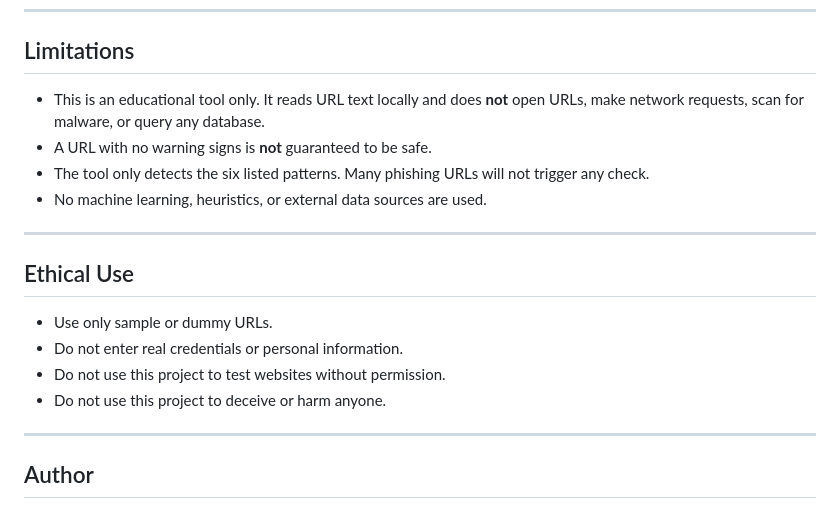
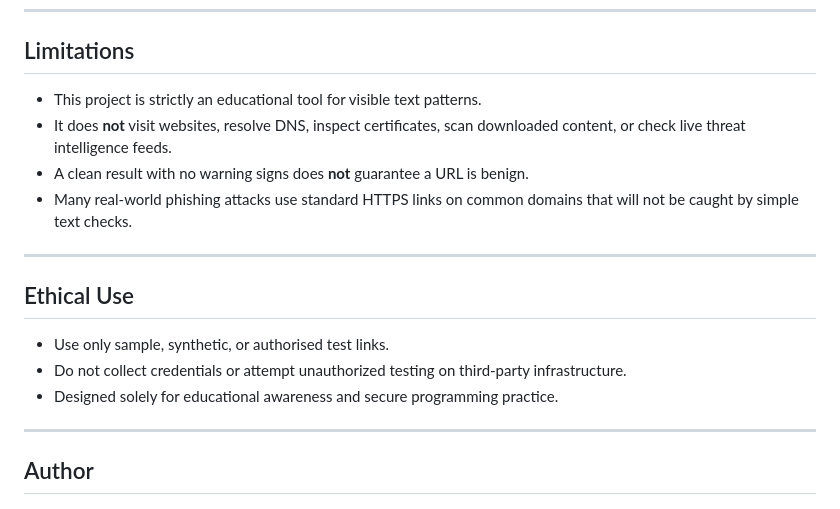
Before and after one commit to sidharth0228/phishing-url-awareness, a Markdown page: README.md, the part around one of its changes. Rendered like a GitHub page.

```diff
--- a/README.md
+++ b/README.md
@@ -120,20 +124,18 @@ Full test file: [tests/test_samples.md](tests/test_samples.md)
 
 ## Limitations
 
-- This is an educational tool only. It reads URL text locally and does **not** open URLs,
-  make network requests, scan for malware, or query any database.
-- A URL with no warning signs is **not** guaranteed to be safe.
-- The tool only detects the six listed patterns. Many phishing URLs will not trigger any check.
-- No machine learning, heuristics, or external data sources are used.
+- This project is strictly an educational tool for visible text patterns.
+- It does **not** visit websites, resolve DNS, inspect certificates, scan downloaded content, or check live threat intelligence feeds.
+- A clean result with no warning signs does **not** guarantee a URL is benign.
+- Many real-world phishing attacks use standard HTTPS links on common domains that will not be caught by simple text checks.
 
 ---
 
 ## Ethical Use
 
-- Use only sample or dummy URLs.
-- Do not enter real credentials or personal information.
-- Do not use this project to test websites without permission.
-- Do not use this project to deceive or harm anyone.
+- Use only sample, synthetic, or authorised test links.
+- Do not collect credentials or attempt unauthorized testing on third-party infrastructure.
+- Designed solely for educational awareness and secure programming practice.
 
 ---
 
```
Also changed, not shown: other parts of README.md (+35 -31 lines), screenshots/sample_run.png, screenshots/suspicious_url.png (added), screenshots/test_result.png (deleted), screenshots/test_results.png (added), 2 other files.
